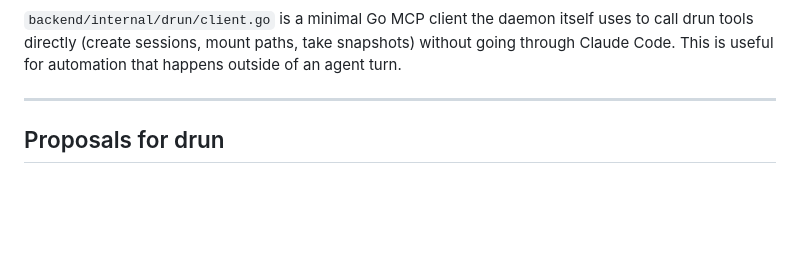
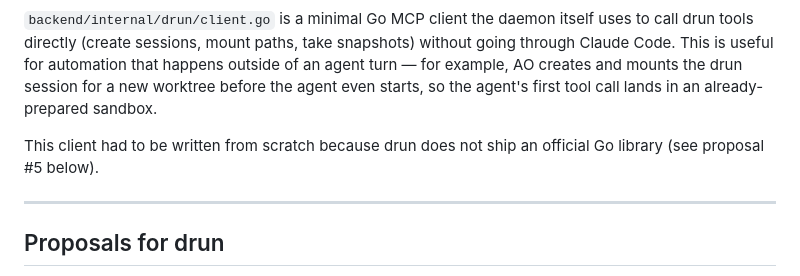
Before and after one commit to dmosc/drun, a Markdown page: Integration.md, the part around one of its changes. Rendered like a GitHub page; blank space fills up the shorter version.

```diff
--- a/Integration.md
+++ b/Integration.md
@@ -319,7 +358,12 @@ stale entries (e.g. old `"type": "sse"` from a previous install).
 
 `backend/internal/drun/client.go` is a minimal Go MCP client the daemon itself uses to
 call drun tools directly (create sessions, mount paths, take snapshots) without going
-through Claude Code. This is useful for automation that happens outside of an agent turn.
+through Claude Code. This is useful for automation that happens outside of an agent turn —
+for example, AO creates and mounts the drun session for a new worktree before the agent
+even starts, so the agent's first tool call lands in an already-prepared sandbox.
+
+This client had to be written from scratch because drun does not ship an official Go
+library (see proposal #5 below).
 
 ---
 
```
Also changed, not shown: other parts of Integration.md (+63 -24 lines).
